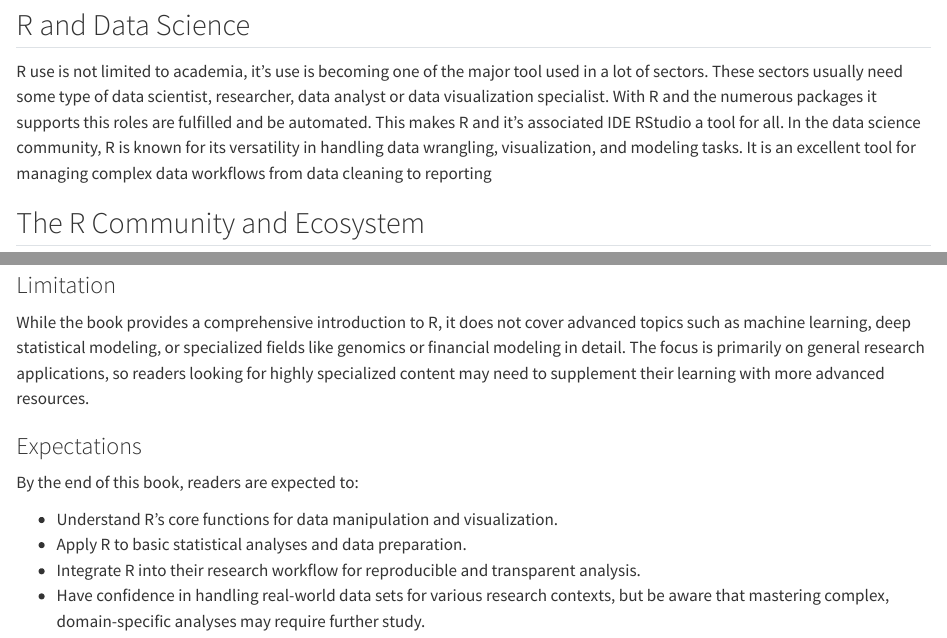
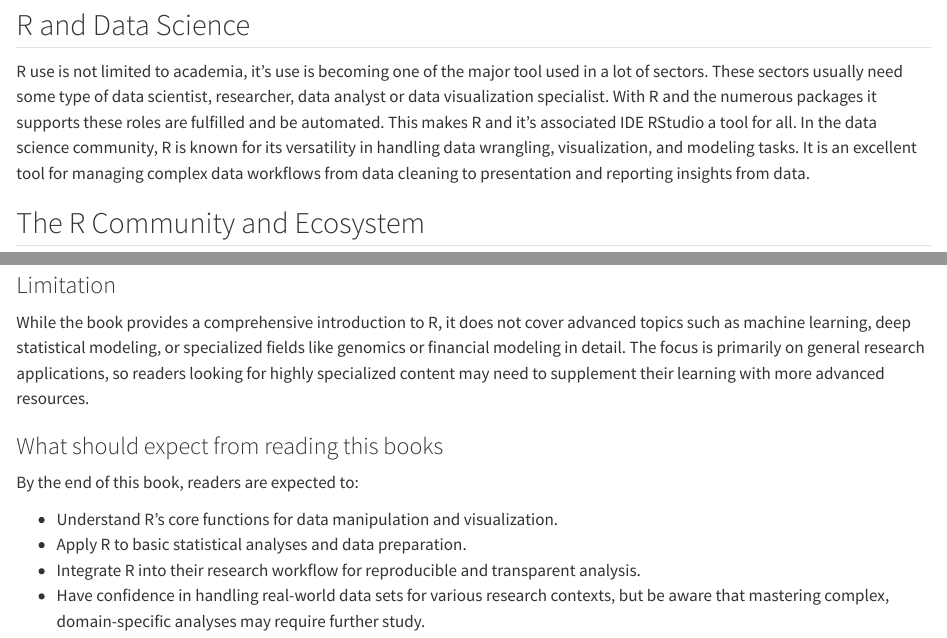
Before and after one commit to xrander/r4r, a Quarto document (intro.qmd): the page in a window 1100 px wide, from 740 px down, and a second part further down, joined at a grey line. Rendered offline with R 4.5, knitr and Pandoc in place of Quarto, with nearby package versions.

Commit message:
Typo correction: - intro.qmd - rstudio.qmd

```diff
--- a/intro.qmd
+++ b/intro.qmd
@@ -14,7 +14,7 @@ The reproducibility features of R make it particularly appealing in academic set
 
 ## R and Data Science
 
-R use is not limited to academia, it's use is becoming one of the major tool used in a lot of sectors. These sectors usually need some type of data scientist, researcher, data analyst or data visualization specialist. With R and the numerous packages it supports this roles are fulfilled and be automated. This makes R and it's associated IDE RStudio a tool for all. In the data science community, R is known for its versatility in handling data wrangling, visualization, and modeling tasks. It is an excellent tool for managing complex data workflows from data cleaning to reporting
+R use is not limited to academia, it's use is becoming one of the major tool used in a lot of sectors. These sectors usually need some type of data scientist, researcher, data analyst or data visualization specialist. With R and the numerous packages it supports these roles are fulfilled and be automated. This makes R and it's associated IDE RStudio a tool for all. In the data science community, R is known for its versatility in handling data wrangling, visualization, and modeling tasks. It is an excellent tool for managing complex data workflows from data cleaning to presentation and reporting insights from data.
 
 ## The R Community and Ecosystem
 
@@ -94,7 +94,7 @@ R for Research covers essential techniques for data analysis using R, focusing o
 
 While the book provides a comprehensive introduction to R, it does not cover advanced topics such as machine learning, deep statistical modeling, or specialized fields like genomics or financial modeling in detail. The focus is primarily on general research applications, so readers looking for highly specialized content may need to supplement their learning with more advanced resources.
 
-### Expectations
+### What should expect from reading this books
 
 By the end of this book, readers are expected to:
 
```
Also changed, not shown: r-rstudio.qmd (+4 -4 lines), 5 other files.
